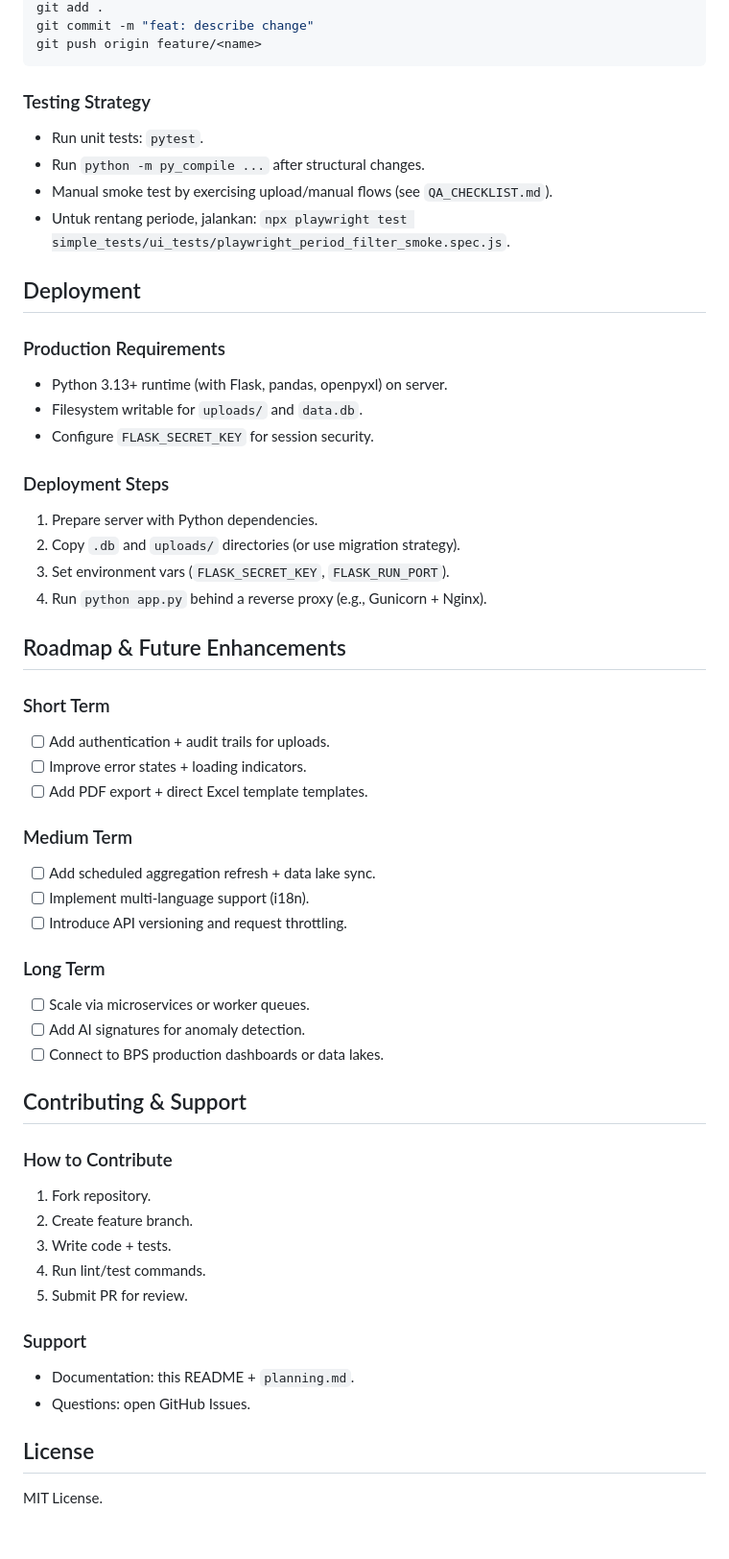
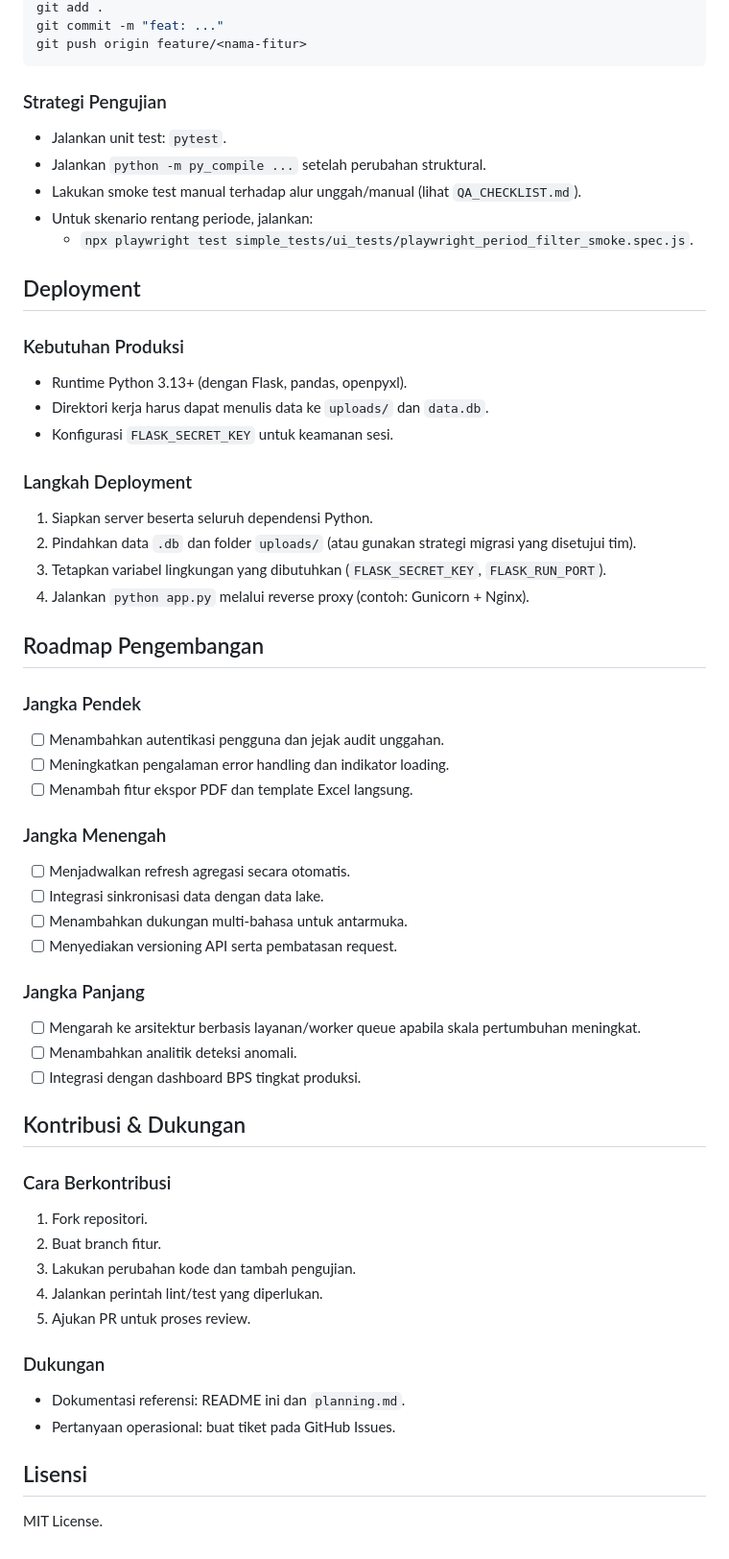
Before and after one commit to amaldevice/webdash_neraca_v2, a Markdown page: README.md, the part around one of its changes. Shown at 96% size. Rendered like a GitHub page.

````diff
--- a/README.md
+++ b/README.md
@@ -203,56 +206,58 @@ git checkout -b feature/<name>
 git add .
-git commit -m "feat: describe change"
-git push origin feature/<name>
+git commit -m "feat: ..."
+git push origin feature/<nama-fitur>
 ```
 
-### Testing Strategy
-- Run unit tests: `pytest`.
-- Run `python -m py_compile ...` after structural changes.
-- Manual smoke test by exercising upload/manual flows (see `QA_CHECKLIST.md`).
-- Untuk rentang periode, jalankan: `npx playwright test simple_tests/ui_tests/playwright_period_filter_smoke.spec.js`.
+### Strategi Pengujian
+- Jalankan unit test: `pytest`.
+- Jalankan `python -m py_compile ...` setelah perubahan struktural.
+- Lakukan smoke test manual terhadap alur unggah/manual (lihat `QA_CHECKLIST.md`).
+- Untuk skenario rentang periode, jalankan:
+  - `npx playwright test simple_tests/ui_tests/playwright_period_filter_smoke.spec.js`.
 
 ## Deployment
 
-### Production Requirements
-- Python 3.13+ runtime (with Flask, pandas, openpyxl) on server.
-- Filesystem writable for `uploads/` and `data.db`.
-- Configure `FLASK_SECRET_KEY` for session security.
+### Kebutuhan Produksi
+- Runtime Python 3.13+ (dengan Flask, pandas, openpyxl).
+- Direktori kerja harus dapat menulis data ke `uploads/` dan `data.db`.
+- Konfigurasi `FLASK_SECRET_KEY` untuk keamanan sesi.
 
-### Deployment Steps
-1. Prepare server with Python dependencies.
-2. Copy `.db` and `uploads/` directories (or use migration strategy).
-3. Set environment vars (`FLASK_SECRET_KEY`, `FLASK_RUN_PORT`).
-4. Run `python app.py` behind a reverse proxy (e.g., Gunicorn + Nginx).
+### Langkah Deployment
+1. Siapkan server beserta seluruh dependensi Python.
+2. Pindahkan data `.db` dan folder `uploads/` (atau gunakan strategi migrasi yang disetujui tim).
+3. Tetapkan variabel lingkungan yang dibutuhkan (`FLASK_SECRET_KEY`, `FLASK_RUN_PORT`).
+4. Jalankan `python app.py` melalui reverse proxy (contoh: Gunicorn + Nginx).
 
-## Roadmap & Future Enhancements
+## Roadmap Pengembangan
 
-### Short Term
-- [ ] Add authentication + audit trails for uploads.
-- [ ] Improve error states + loading indicators.
-- [ ] Add PDF export + direct Excel template templates.
+### Jangka Pendek
+- [ ] Menambahkan autentikasi pengguna dan jejak audit unggahan.
+- [ ] Meningkatkan pengalaman error handling dan indikator loading.
+- [ ] Menambah fitur ekspor PDF dan template Excel langsung.
 
-### Medium Term
-- [ ] Add scheduled aggregation refresh + data lake sync.
-- [ ] Implement multi-language support (i18n).
-- [ ] Introduce API versioning and request throttling.
+### Jangka Menengah
+- [ ] Menjadwalkan refresh agregasi secara otomatis.
+- [ ] Integrasi sinkronisasi data dengan data lake.
+- [ ] Menambahkan dukungan multi-bahasa untuk antarmuka.
+- [ ] Menyediakan versioning API serta pembatasan request.
 
-### Long Term
-- [ ] Scale via microservices or worker queues.
-- [ ] Add AI signatures for anomaly detection.
-- [ ] Connect to BPS production dashboards or data lakes.
+### Jangka Panjang
+- [ ] Mengarah ke arsitektur berbasis layanan/worker queue apabila skala pertumbuhan meningkat.
+- [ ] Menambahkan analitik deteksi anomali.
+- [ ] Integrasi dengan dashboard BPS tingkat produksi.
 
-## Contributing & Support
+## Kontribusi & Dukungan
 
-### How to Contribute
-1. Fork repository.
-2. Create feature branch.
-3. Write code + tests.
-4. Run lint/test commands.
-5. Submit PR for review.
+### Cara Berkontribusi
+1. Fork repositori.
+2. Buat branch fitur.
+3. Lakukan perubahan kode dan tambah pengujian.
+4. Jalankan perintah lint/test yang diperlukan.
+5. Ajukan PR untuk proses review.
 
-### Support
-- Documentation: this README + `planning.md`.
-- Questions: open GitHub Issues.
+### Dukungan
+- Dokumentasi referensi: README ini dan `planning.md`.
+- Pertanyaan operasional: buat tiket pada GitHub Issues.
 
-## License
+## Lisensi
 MIT License.
````
Also changed, not shown: other parts of README.md (+111 -108 lines).
